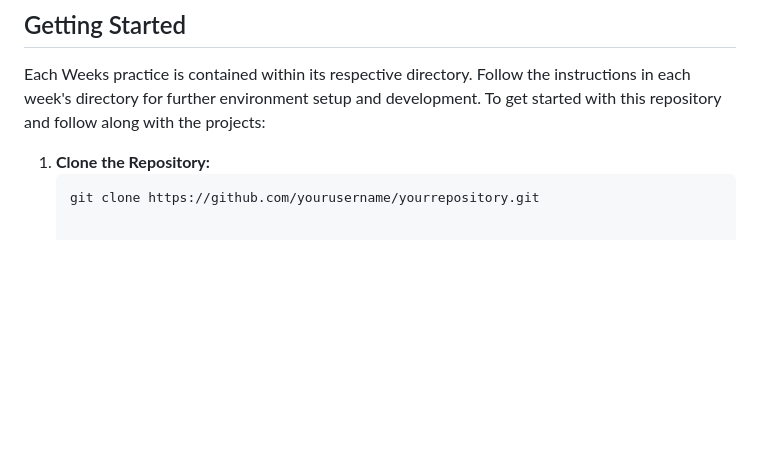
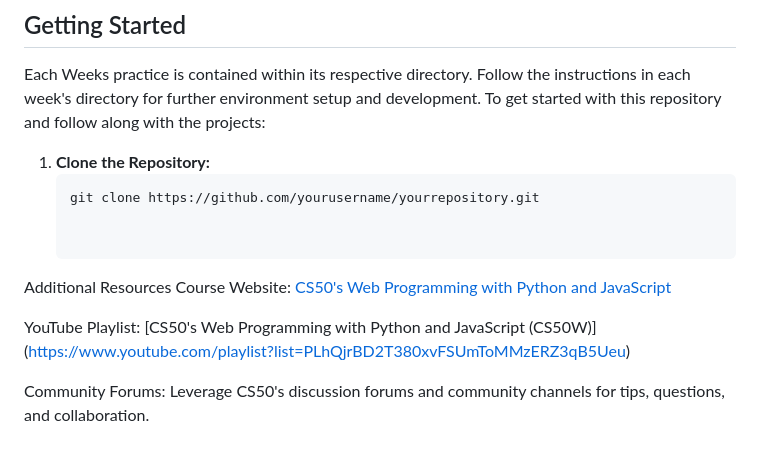
Before and after one commit to ShaunF777/cs50web, a Markdown page: README.md, the part around the change. GitHub-like rendering; blank space fills up the shorter version.

Commit message:
Readme additional resources

````diff
--- a/README.md
+++ b/README.md
@@ -138,3 +138,11 @@ To get started with this repository and follow along with the projects:
 1. **Clone the Repository:**
    ```bash
    git clone https://github.com/yourusername/yourrepository.git
+
+
+Additional Resources
+Course Website: [CS50's Web Programming with Python and JavaScript](https://cs50.harvard.edu/web/2020/)
+
+YouTube Playlist: [CS50's Web Programming with Python and JavaScript (CS50W)] (https://www.youtube.com/playlist?list=PLhQjrBD2T380xvFSUmToMMzERZ3qB5Ueu)
+
+Community Forums: Leverage CS50's discussion forums and community channels for tips, questions, and collaboration.
````
